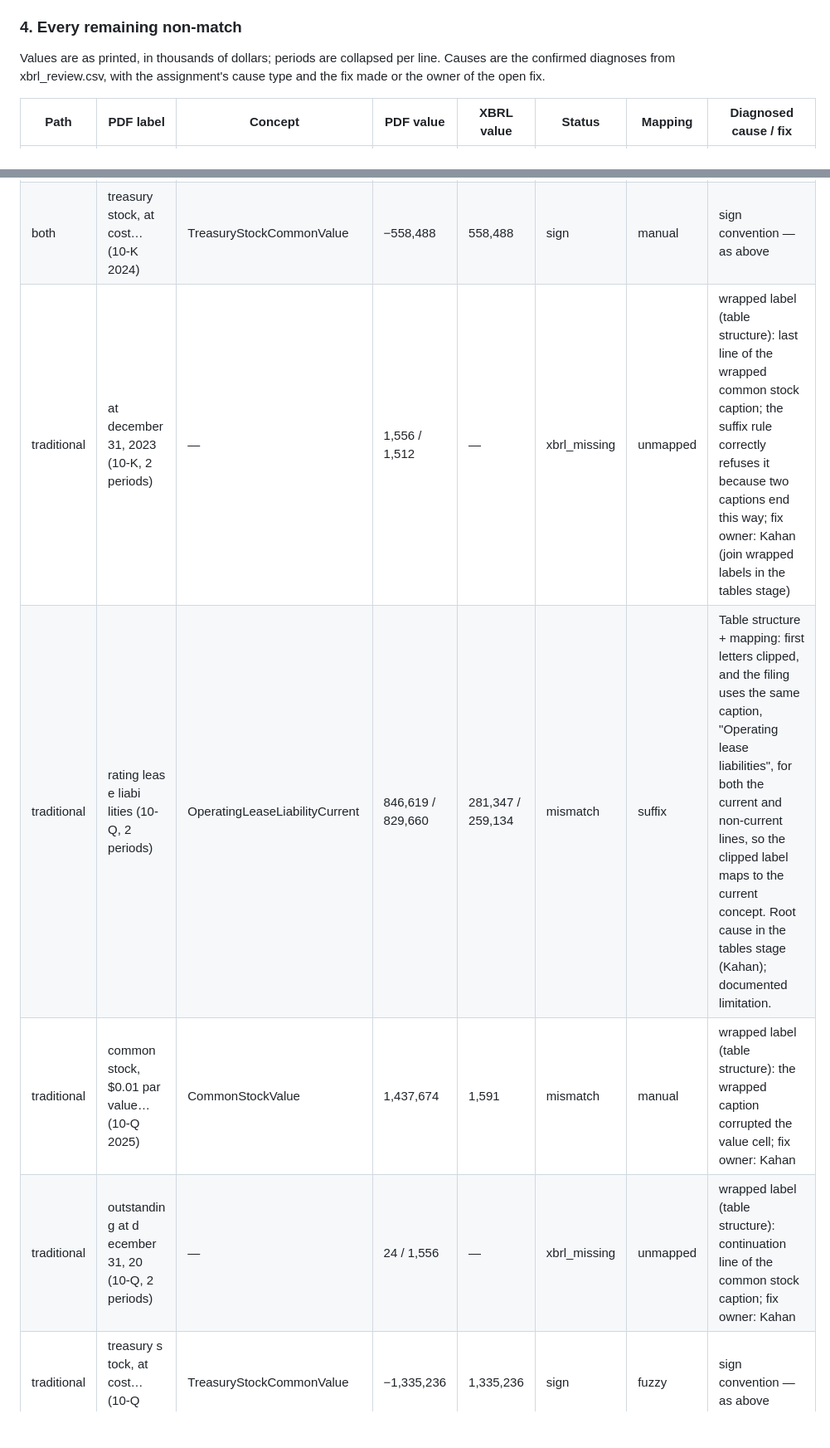
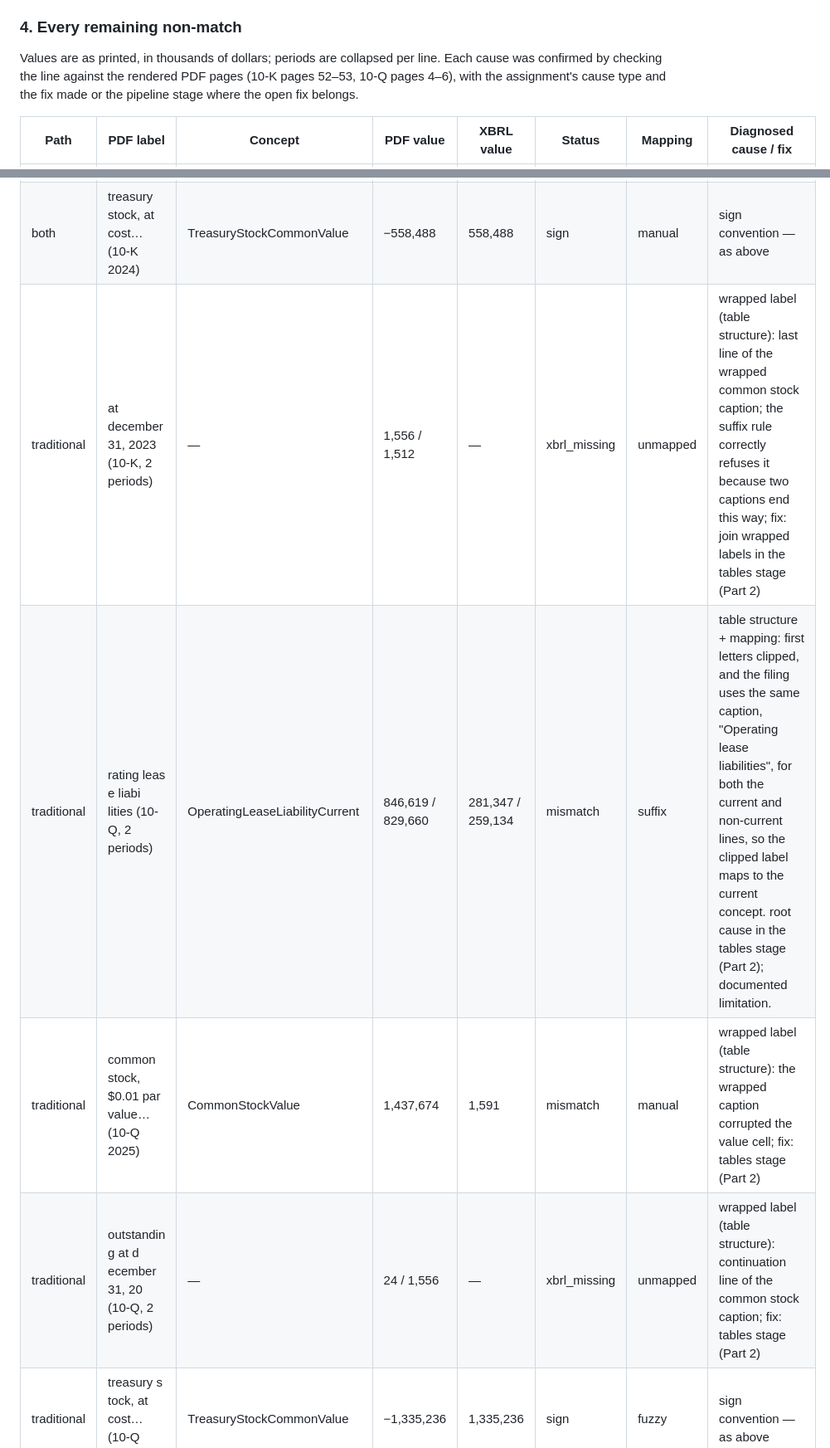
Before and after one commit to codeofduty3/lantern, a Markdown page: reports/xbrl.md, 2 parts joined by grey strips. Shown at 83% size. Drawn GitHub-style; blank space fills up the shorter version.

Commit message:
Part 11 report: clean up for submission

```diff
--- a/reports/xbrl.md
+++ b/reports/xbrl.md
@@ -176,8 +176,9 @@ with the same line in the 10-K.
 ### 4. Every remaining non-match
 
 Values are as printed, in thousands of dollars; periods are collapsed per line.
-Causes are the confirmed diagnoses from xbrl_review.csv, with the assignment's cause
-type and the fix made or the owner of the open fix.
+Each cause was confirmed by checking the line against the rendered PDF pages (10-K pages
+52–53, 10-Q pages 4–6), with the assignment's cause type and the fix made or the
+pipeline stage where the open fix belongs.
 
 | Path | PDF label | Concept | PDF value | XBRL value | Status | Mapping | Diagnosed cause / fix |
 |---|---|---|---|---|---|---|---|
@@ -185,8 +186,8 @@ type and the fix made or the owner of the open fix.
 | both | other expense, net (10-K 2022–2024) | OtherNonoperatingExpenseNet | −19,561 / −12,296 / −10,433 | same, positive | sign | manual | sign convention — as above |
 | both | provision for income taxes (10-K: 3; 10-Q: 4 periods) | IncomeTaxExpenseBenefit | −82,095 … −15,899 | same, positive | sign | manual | sign convention — as above |
 | both | treasury stock, at cost… (10-K 2024) | TreasuryStockCommonValue | −558,488 | 558,488 | sign | manual | sign convention — as above |
-| traditional | at december 31, 2023 (10-K, 2 periods) | — | 1,556 / 1,512 | — | xbrl_missing | unmapped | wrapped label (table structure): last line of the wrapped common stock caption; the suffix rule correctly refuses it because two captions end this way; fix owner: Kahan (join wrapped labels in the tables stage) |
-| traditional | rating leas e liabi lities (10-Q, 2 periods) | OperatingLeaseLiabilityCurrent | 846,619 / 829,660 | 281,347 / 259,134 | mismatch | suffix | Table structure + mapping: first letters clipped, and the filing uses the same caption, "Operating lease liabilities", for both the current and non-current lines, so the clipped label maps to the current concept. Root cause in the tables stage (Kahan); documented limitation. |
-| traditional | common stock, $0.01 par value… (10-Q 2025) | CommonStockValue | 1,437,674 | 1,591 | mismatch | manual | wrapped label (table structure): the wrapped caption corrupted the value cell; fix owner: Kahan |
-| traditional | outstandin g at d ecember 31, 20 (10-Q, 2 periods) | — | 24 / 1,556 | — | xbrl_missing | unmapped | wrapped label (table structure): continuation line of the common stock caption; fix owner: Kahan |
+| traditional | at december 31, 2023 (10-K, 2 periods) | — | 1,556 / 1,512 | — | xbrl_missing | unmapped | wrapped label (table structure): last line of the wrapped common stock caption; the suffix rule correctly refuses it because two captions end this way; fix: join wrapped labels in the tables stage (Part 2) |
+| traditional | rating leas e liabi lities (10-Q, 2 periods) | OperatingLeaseLiabilityCurrent | 846,619 / 829,660 | 281,347 / 259,134 | mismatch | suffix | table structure + mapping: first letters clipped, and the filing uses the same caption, "Operating lease liabilities", for both the current and non-current lines, so the clipped label maps to the current concept. root cause in the tables stage (Part 2); documented limitation. |
+| traditional | common stock, $0.01 par value… (10-Q 2025) | CommonStockValue | 1,437,674 | 1,591 | mismatch | manual | wrapped label (table structure): the wrapped caption corrupted the value cell; fix: tables stage (Part 2) |
+| traditional | outstandin g at d ecember 31, 20 (10-Q, 2 periods) | — | 24 / 1,556 | — | xbrl_missing | unmapped | wrapped label (table structure): continuation line of the common stock caption; fix: tables stage (Part 2) |
 | traditional | treasury s tock, at cost… (10-Q 2025) | TreasuryStockCommonValue | −1,335,236 | 1,335,236 | sign | fuzzy | sign convention — as above |
```
Also changed, not shown: other parts of reports/xbrl.md (+3 -15 lines).
